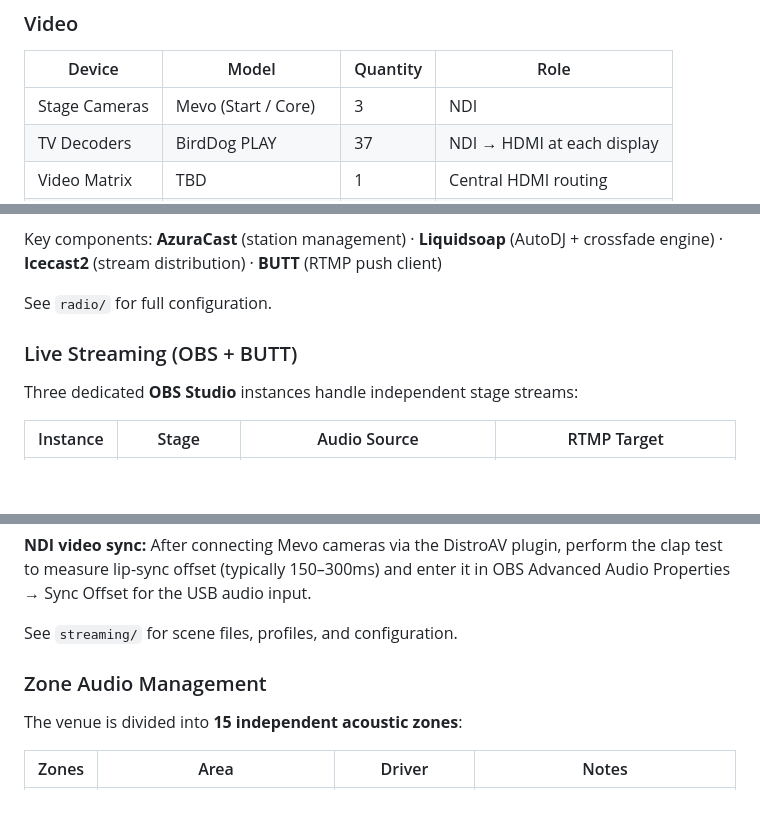
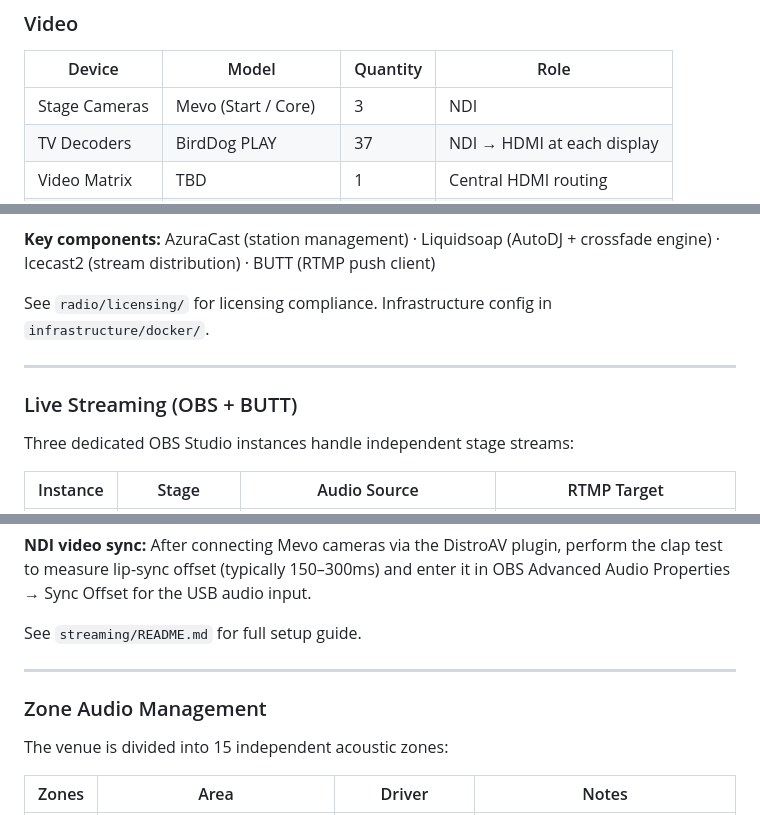
Before and after one commit to djdistraction/voodoo-hut-av-broadcast, a Markdown page: README.md, 3 parts joined by grey strips. Drawn GitHub-style; blank space fills up the shorter version.

```diff
--- a/README.md
+++ b/README.md
@@ -156,7 +152,7 @@ X32 (AES50-A) ──Cat5e STP──► S16 Main Stage (AES50-B) ──Cat5e STP
 
 | Device | Model | Quantity | Role |
 |---|---|---|---|
-| Stage Cameras | Mevo (Start / Core) | 3 | NDI|HX source per stage |
+| Stage Cameras | Mevo (Start / Core) | 3 | NDI |
 | TV Decoders | BirdDog PLAY | 37 | NDI → HDMI at each display |
 | Video Matrix | TBD | 1 | Central HDMI routing |
 | Televisions | Various large-screen | 37 | Distributed across all zones |
@@ -258,12 +270,14 @@ A free **Oracle Cloud Ampere A1.Flex** server runs **AzuraCast** (Docker) to bro
 5. When BUTT disconnects at show end, Liquidsoap crossfades back to the house playlist — no dead air
 
-Key components: **AzuraCast** (station management) · **Liquidsoap** (AutoDJ + crossfade engine) · **Icecast2** (stream distribution) · **BUTT** (RTMP push client)
+**Key components:** AzuraCast (station management) · Liquidsoap (AutoDJ + crossfade engine) · Icecast2 (stream distribution) · BUTT (RTMP push client)
 
-See `radio/` for full configuration.
+See `radio/licensing/` for licensing compliance. Infrastructure config in `infrastructure/docker/`.
+
+---
 
 ### Live Streaming (OBS + BUTT)
 
-Three dedicated **OBS Studio** instances handle independent stage streams:
+Three dedicated OBS Studio instances handle independent stage streams:
 
 | Instance | Stage | Audio Source | RTMP Target |
 |---|---|---|---|
@@ -275,11 +289,13 @@ Three dedicated **OBS Studio** instances handle independent stage streams:
 
 **NDI video sync:** After connecting Mevo cameras via the DistroAV plugin, perform the clap test to measure lip-sync offset (typically 150–300ms) and enter it in OBS Advanced Audio Properties → Sync Offset for the USB audio input.
 
-See `streaming/` for scene files, profiles, and configuration.
+See `streaming/README.md` for full setup guide.
+
+---
 
 ### Zone Audio Management
 
-The venue is divided into **15 independent acoustic zones**:
+The venue is divided into 15 independent acoustic zones:
 
 | Zones | Area | Driver | Notes |
 |---|---|---|---|
```
Also changed, not shown: other parts of README.md (+139 -114 lines).
